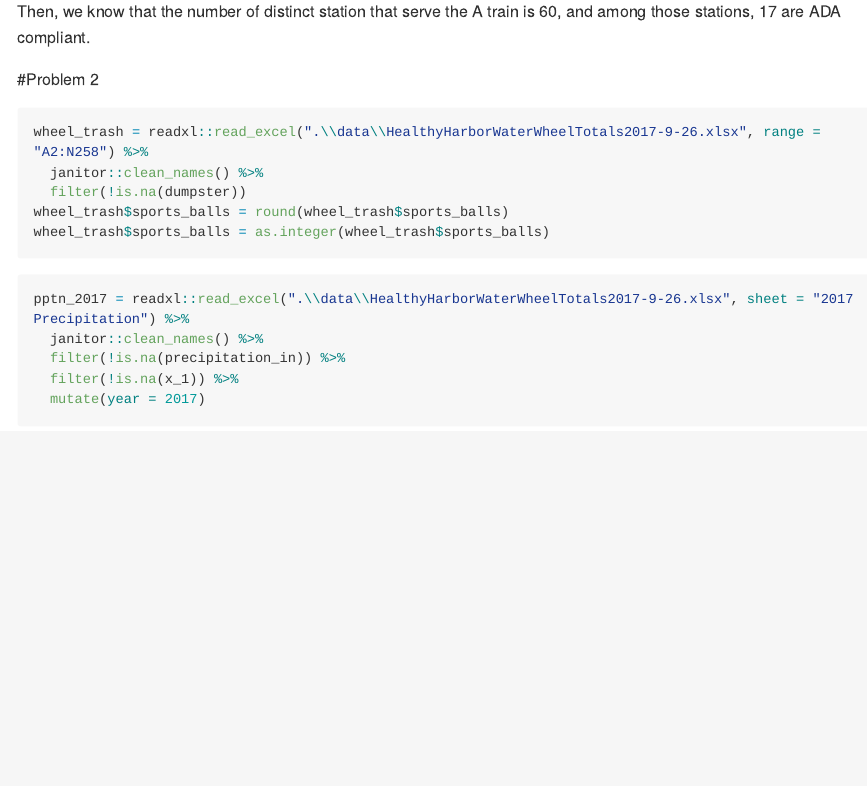
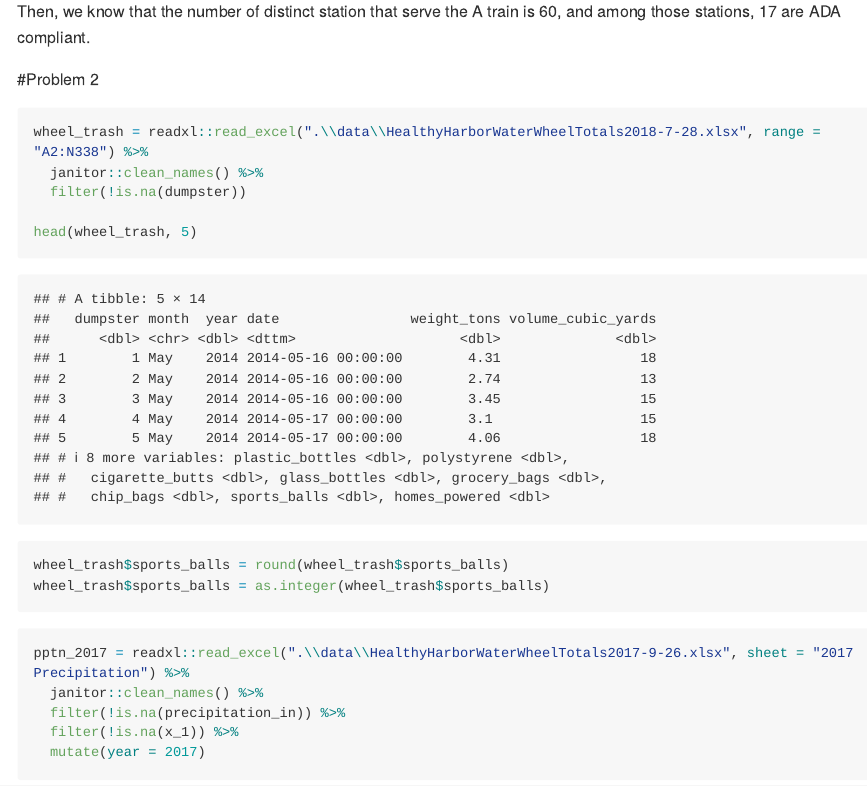
Before and after one commit to hh2767/p8105_hw2_hh2767, an R Markdown document (p8105_hw2_hh2767.Rmd): the page in a window 1100 px wide, from 1630 px down. Rendered offline with R 4.5, knitr and Pandoc, with nearby package versions; some code elsewhere in the file could not run offline; long lines of code are wrapped; column names are cleaned by a stand-in for the janitor package.

Commit message:
updated R code to read the new data.

````diff
--- a/p8105_hw2_hh2767.Rmd
+++ b/p8105_hw2_hh2767.Rmd
@@ -56,9 +56,12 @@ Then, we know that the number of distinct station that serve the A train is `r n
 
 #Problem 2
 ```{r}
-wheel_trash = readxl::read_excel(".\\data\\HealthyHarborWaterWheelTotals2017-9-26.xlsx", range = "A2:N258") %>%
+wheel_trash = readxl::read_excel(".\\data\\HealthyHarborWaterWheelTotals2018-7-28.xlsx", range = "A2:N338") %>%
   janitor::clean_names() %>%
   filter(!is.na(dumpster))
+
+head(wheel_trash, 5)
+
 wheel_trash$sports_balls = round(wheel_trash$sports_balls)
 wheel_trash$sports_balls = as.integer(wheel_trash$sports_balls)
 ```
````
Also changed, not shown: p8105_hw2_hh2767.md.
